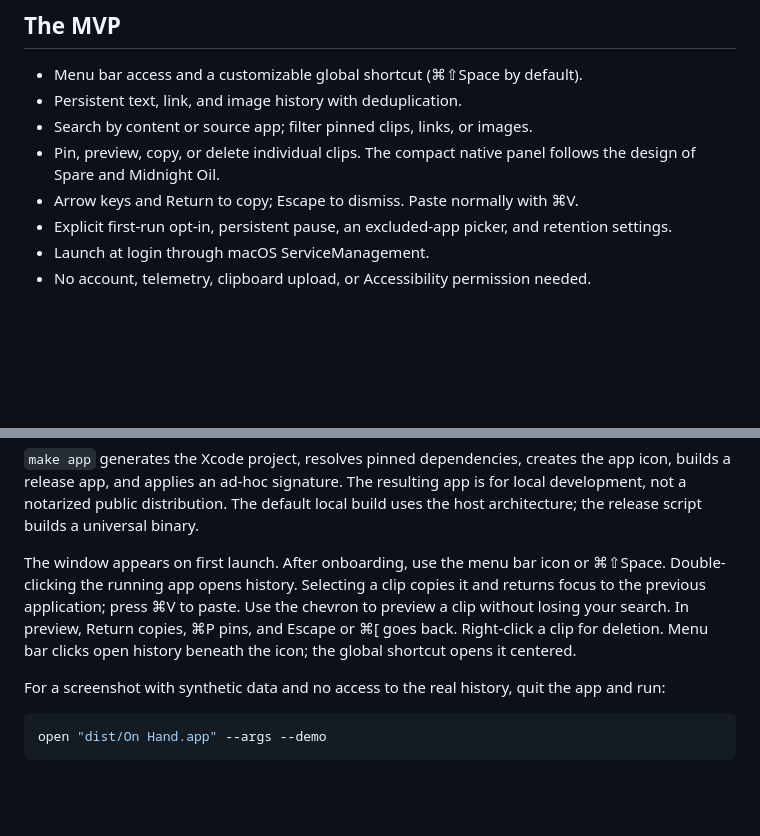
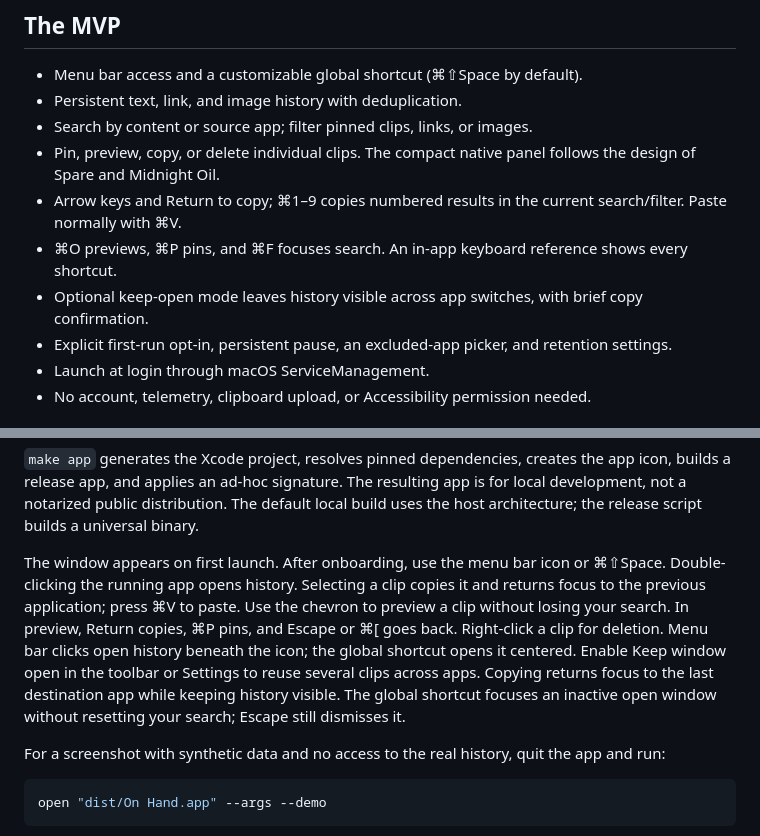
Before and after one commit to coreyhaines31/onhand, a Markdown page: README.md, 2 parts joined by grey strips. Drawn GitHub-style; blank space fills up the shorter version.

Commit message:
docs: describe keyboard and keep-open workflows

```diff
--- a/README.md
+++ b/README.md
@@ -10,7 +10,9 @@ A native, local-first clipboard manager for macOS 14+. Built with Swift 6, Swift
 - Persistent text, link, and image history with deduplication.
 - Search by content or source app; filter pinned clips, links, or images.
 - Pin, preview, copy, or delete individual clips. The compact native panel follows the design of Spare and Midnight Oil.
-- Arrow keys and Return to copy; Escape to dismiss. Paste normally with ⌘V.
+- Arrow keys and Return to copy; ⌘1–9 copies numbered results in the current search/filter. Paste normally with ⌘V.
+- ⌘O previews, ⌘P pins, and ⌘F focuses search. An in-app keyboard reference shows every shortcut.
+- Optional keep-open mode leaves history visible across app switches, with brief copy confirmation.
 - Explicit first-run opt-in, persistent pause, an excluded-app picker, and retention settings.
 - Launch at login through macOS ServiceManagement.
 - No account, telemetry, clipboard upload, or Accessibility permission needed.
@@ -29,7 +31,7 @@ open "dist/On Hand.app"
 
 `make app` generates the Xcode project, resolves pinned dependencies, creates the app icon, builds a release app, and applies an ad-hoc signature. The resulting app is for local development, not a notarized public distribution. The default local build uses the host architecture; the release script builds a universal binary.
 
-The window appears on first launch. After onboarding, use the menu bar icon or ⌘⇧Space. Double-clicking the running app opens history. Selecting a clip copies it and returns focus to the previous application; press ⌘V to paste. Use the chevron to preview a clip without losing your search. In preview, Return copies, ⌘P pins, and Escape or ⌘[ goes back. Right-click a clip for deletion. Menu bar clicks open history beneath the icon; the global shortcut opens it centered.
+The window appears on first launch. After onboarding, use the menu bar icon or ⌘⇧Space. Double-clicking the running app opens history. Selecting a clip copies it and returns focus to the previous application; press ⌘V to paste. Use the chevron to preview a clip without losing your search. In preview, Return copies, ⌘P pins, and Escape or ⌘[ goes back. Right-click a clip for deletion. Menu bar clicks open history beneath the icon; the global shortcut opens it centered. Enable Keep window open in the toolbar or Settings to reuse several clips across apps. Copying returns focus to the last destination app while keeping history visible. The global shortcut focuses an inactive open window without resetting your search; Escape still dismisses it.
 
 For a screenshot with synthetic data and no access to the real history, quit the app and run:
 
```
